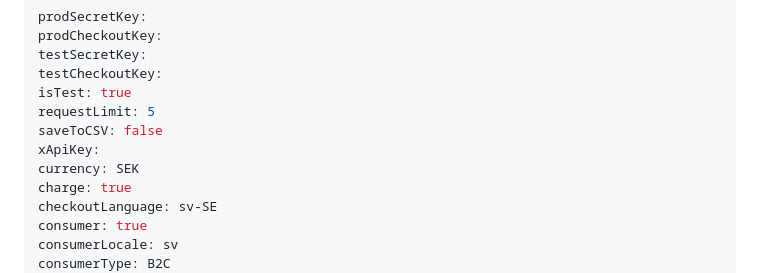
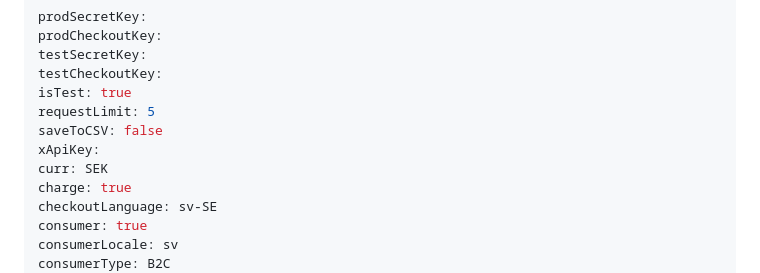
Before and after one commit to garfazadeh/nexi-cli, a Markdown page: README.md, the part around the change. Drawn GitHub-style.

Commit message:
updated documentation

```diff
--- a/README.md
+++ b/README.md
@@ -34,7 +34,7 @@ isTest: true
 requestLimit: 5
 saveToCSV: false
 xApiKey:
-currency: SEK
+curr: SEK
 charge: true
 checkoutLanguage: sv-SE
 consumer: true
```
